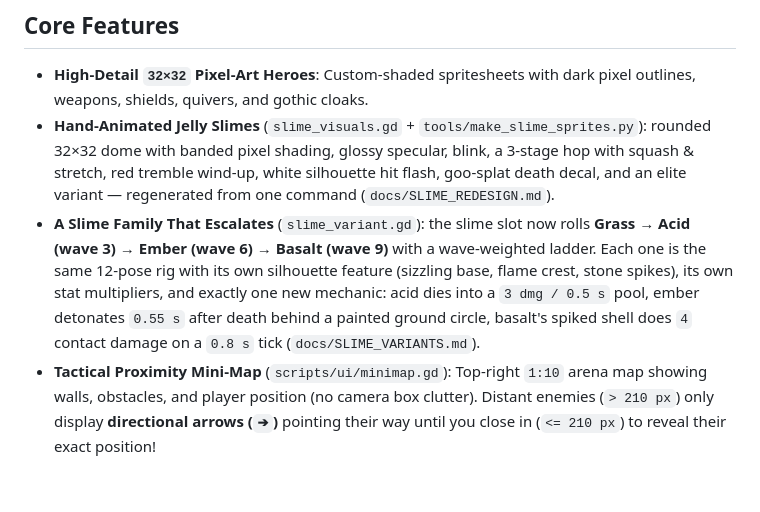
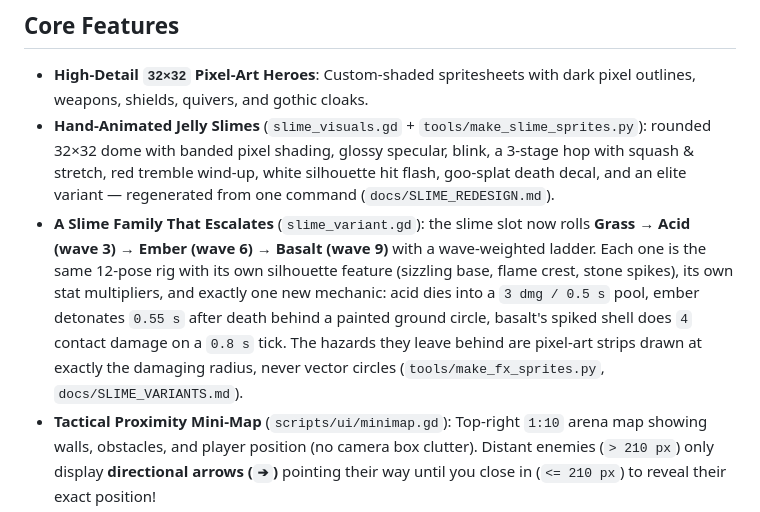
Before and after one commit to WizardsAcademy/newgame, a Markdown page: README.md, the part around the change. Rendered like a GitHub page; blank space fills up the shorter version.

```diff
--- a/README.md
+++ b/README.md
@@ -27,7 +27,7 @@ Inspect and choose from **4 distinct heroes** on the Showcase Character Select s
 
 - **High-Detail `32×32` Pixel-Art Heroes**: Custom-shaded spritesheets with dark pixel outlines, weapons, shields, quivers, and gothic cloaks.
 - **Hand-Animated Jelly Slimes** (`slime_visuals.gd` + `tools/make_slime_sprites.py`): rounded 32×32 dome with banded pixel shading, glossy specular, blink, a 3-stage hop with squash & stretch, red tremble wind-up, white silhouette hit flash, goo-splat death decal, and an elite variant — regenerated from one command (`docs/SLIME_REDESIGN.md`).
-- **A Slime Family That Escalates** (`slime_variant.gd`): the slime slot now rolls **Grass → Acid (wave 3) → Ember (wave 6) → Basalt (wave 9)** with a wave-weighted ladder. Each one is the same 12-pose rig with its own silhouette feature (sizzling base, flame crest, stone spikes), its own stat multipliers, and exactly one new mechanic: acid dies into a `3 dmg / 0.5 s` pool, ember detonates `0.55 s` after death behind a painted ground circle, basalt's spiked shell does `4` contact damage on a `0.8 s` tick (`docs/SLIME_VARIANTS.md`).
+- **A Slime Family That Escalates** (`slime_variant.gd`): the slime slot now rolls **Grass → Acid (wave 3) → Ember (wave 6) → Basalt (wave 9)** with a wave-weighted ladder. Each one is the same 12-pose rig with its own silhouette feature (sizzling base, flame crest, stone spikes), its own stat multipliers, and exactly one new mechanic: acid dies into a `3 dmg / 0.5 s` pool, ember detonates `0.55 s` after death behind a painted ground circle, basalt's spiked shell does `4` contact damage on a `0.8 s` tick. The hazards they leave behind are pixel-art strips drawn at exactly the damaging radius, never vector circles (`tools/make_fx_sprites.py`, `docs/SLIME_VARIANTS.md`).
 - **Tactical Proximity Mini-Map** (`scripts/ui/minimap.gd`): Top-right `1:10` arena map showing walls, obstacles, and player position (no camera box clutter). Distant enemies (`> 210 px`) only display **directional arrows (`➔`)** pointing their way until you close in (`<= 210 px`) to reveal their exact position!
 - **Endless Escalating Waves, Elites & Bosses** (`WaveSpawner` + `ForestColossus`): Slimes, Skeleton Archers, Stone Golems, `3x HP` Elites, and 5th-wave Boss fights.
 - **Between-Wave Roguelike Upgrades** (`UpgradePool` + `UpgradeMenu`): Pick 1 of 3 stacking run upgrades after every cleared wave.
```
Also changed, not shown: docs/ARCHITECTURE.md (+3 -1 lines), docs/SLIME_VARIANTS.md (+16 -3 lines), assets/textures/fx_acid_pool.png (added), assets/textures/fx_blast_burst.png (added), assets/textures/fx_blast_ring.png (added), assets/textures/fx_gold_ring.png (added), docs/images/slime_hazards_preview.png (added), 8 other files.
